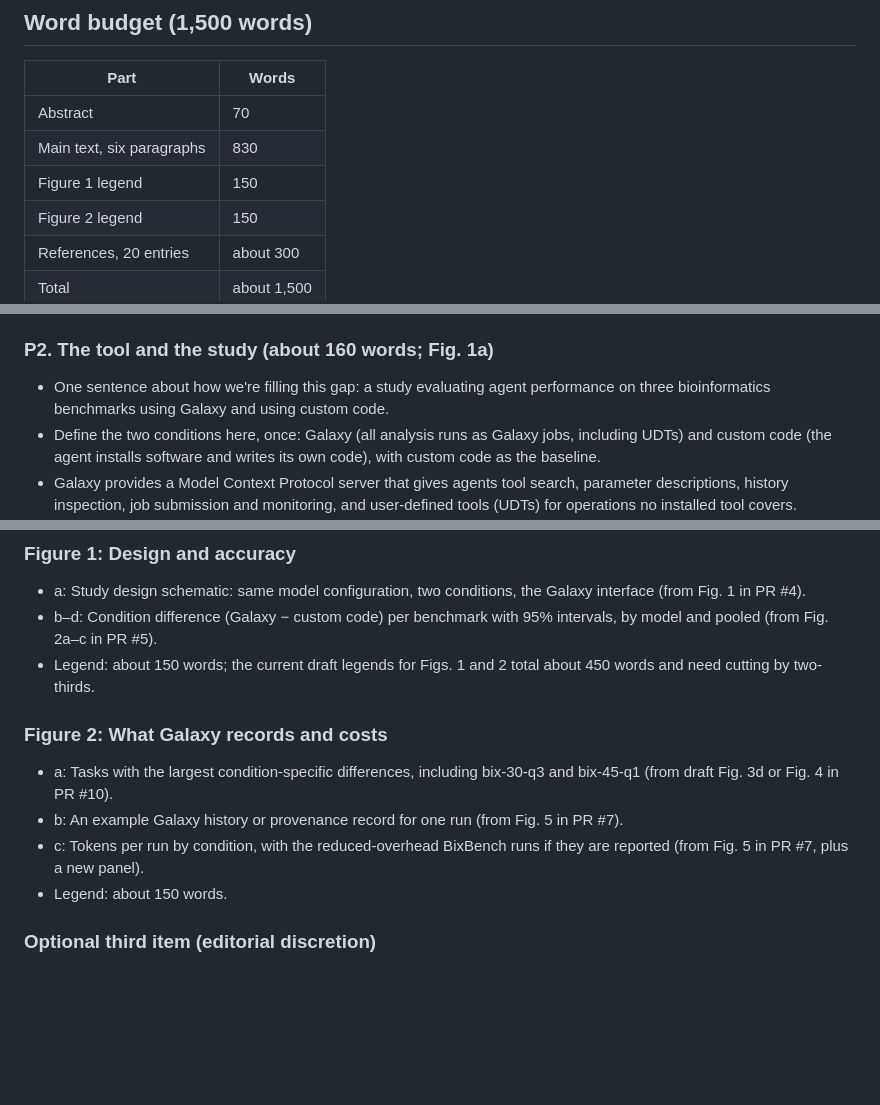
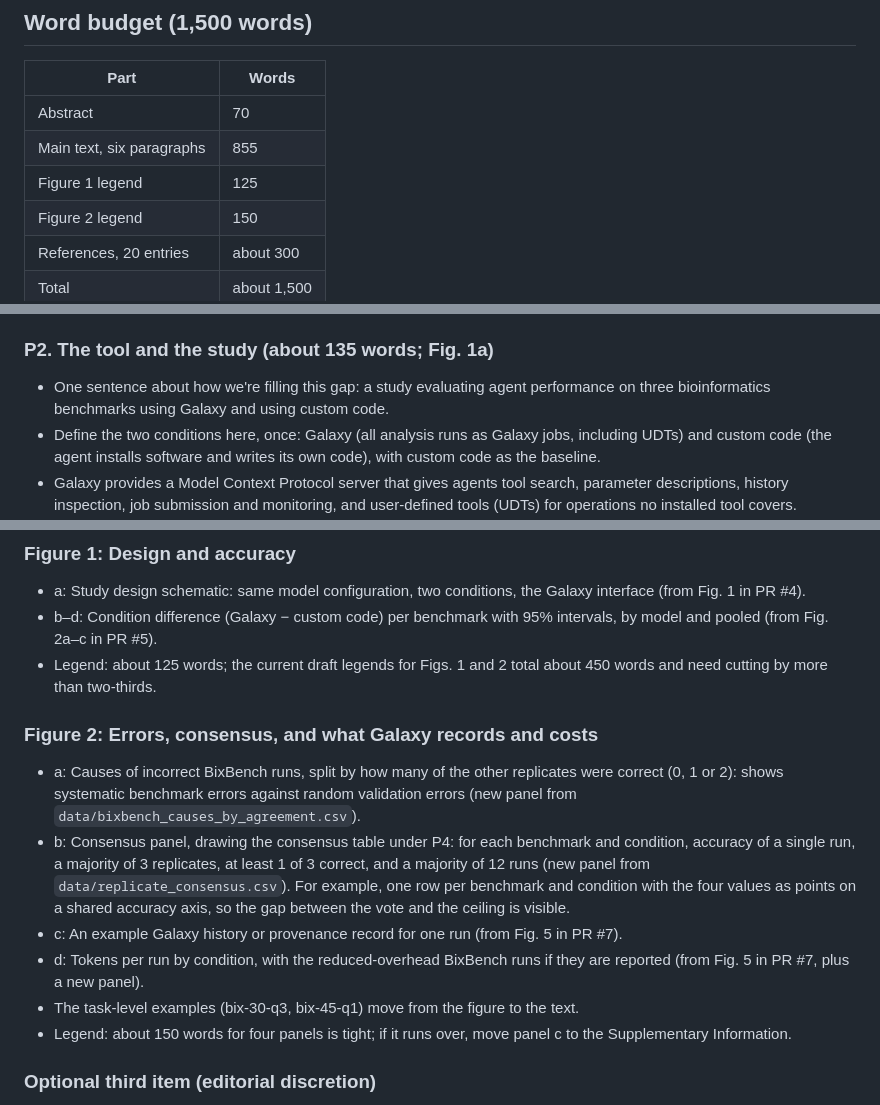
Before and after one commit to goeckslab/agent-galaxy-benchmark-manuscript, a Markdown page: manuscript/outline-brief-communication.md, 3 parts joined by grey strips. GitHub-like rendering; blank space fills up the shorter version.

```diff
--- a/manuscript/outline-brief-communication.md
+++ b/manuscript/outline-brief-communication.md
@@ -33,8 +33,8 @@ The paper fits as a tool report: an interface that lets AI agents run bioinforma
 | Part | Words |
 |---|---|
 | Abstract | 70 |
-| Main text, six paragraphs | 830 |
-| Figure 1 legend | 150 |
+| Main text, six paragraphs | 855 |
+| Figure 1 legend | 125 |
 | Figure 2 legend | 150 |
 | References, 20 entries | about 300 |
 | Total | about 1,500 |
@@ -62,7 +62,7 @@ The abstract comment asks for concrete numbers (tasks, agents, accuracy); fit ta
 - Scientific workbenches such as Galaxy are a widely used alternative for people: versioned tools, managed compute, and histories that record parameters, inputs and outputs and can be shared, turned into workflows and rerun.
 - Whether agents can work through a workbench to complete bioinformatics tasks as accurately as they can write code has not been tested.
 
-### P2. The tool and the study (about 160 words; Fig. 1a)
+### P2. The tool and the study (about 135 words; Fig. 1a)
 
 - One sentence about how we're filling this gap: a study evaluating agent performance on three bioinformatics benchmarks using Galaxy and using custom code.
 - Define the two conditions here, once: Galaxy (all analysis runs as Galaxy jobs, including UDTs) and custom code (the agent installs software and writes its own code), with custom code as the baseline.
@@ -105,14 +144,17 @@ The abstract comment asks for concrete numbers (tasks, agents, accuracy); fit ta
 
 - a: Study design schematic: same model configuration, two conditions, the Galaxy interface (from Fig. 1 in PR #4).
 - b–d: Condition difference (Galaxy − custom code) per benchmark with 95% intervals, by model and pooled (from Fig. 2a–c in PR #5).
-- Legend: about 150 words; the current draft legends for Figs. 1 and 2 total about 450 words and need cutting by two-thirds.
+- Legend: about 125 words; the current draft legends for Figs. 1 and 2 total about 450 words and need cutting by more than two-thirds.
 
-### Figure 2: What Galaxy records and costs
+### Figure 2: Errors, consensus, and what Galaxy records and costs
 
-- a: Tasks with the largest condition-specific differences, including bix-30-q3 and bix-45-q1 (from draft Fig. 3d or Fig. 4 in PR #10).
-- b: An example Galaxy history or provenance record for one run (from Fig. 5 in PR #7).
-- c: Tokens per run by condition, with the reduced-overhead BixBench runs if they are reported (from Fig. 5 in PR #7, plus a new panel).
-- Legend: about 150 words.
+- a: Causes of incorrect BixBench runs, split by how many of the other replicates were correct (0, 1 or 2): shows systematic benchmark errors against random validation errors (new panel from `data/bixbench_causes_by_agreement.csv`).
+- b: Consensus panel, drawing the consensus table under P4: for each benchmark and condition, accuracy of a single run, a majority of 3 replicates, at least 1 of 3 correct, and a majority of 12 runs (new panel from `data/replicate_consensus.csv`).
+  For example, one row per benchmark and condition with the four values as points on a shared accuracy axis, so the gap between the vote and the ceiling is visible.
+- c: An example Galaxy history or provenance record for one run (from Fig. 5 in PR #7).
+- d: Tokens per run by condition, with the reduced-overhead BixBench runs if they are reported (from Fig. 5 in PR #7, plus a new panel).
+- The task-level examples (bix-30-q3, bix-45-q1) move from the figure to the text.
+- Legend: about 150 words for four panels is tight; if it runs over, move panel c to the Supplementary Information.
 
 ### Optional third item (editorial discretion)
 
```
Also changed, not shown: other parts of manuscript/outline-brief-communication.md (+46 -7 lines).
